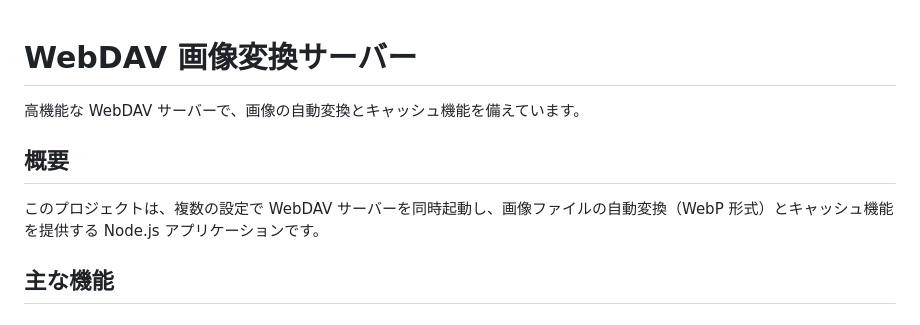
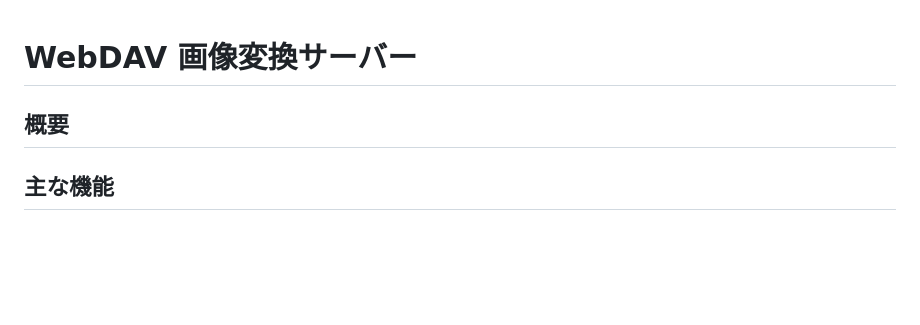
Before and after one commit to Rio-Hirai/Webdav-pic-Server, a Markdown page: README.md, the part around the change. Drawn GitHub-style; blank space fills up the shorter version.

Commit message:
テスト2

```diff
--- a/README.md
+++ b/README.md
@@ -1,10 +1,6 @@
 # WebDAV 画像変換サーバー
 
-高機能な WebDAV サーバーで、画像の自動変換とキャッシュ機能を備えています。
-
 ## 概要
-
-このプロジェクトは、複数の設定で WebDAV サーバーを同時起動し、画像ファイルの自動変換（WebP 形式）とキャッシュ機能を提供する Node.js アプリケーションです。
 
 ## 主な機能
 
```
